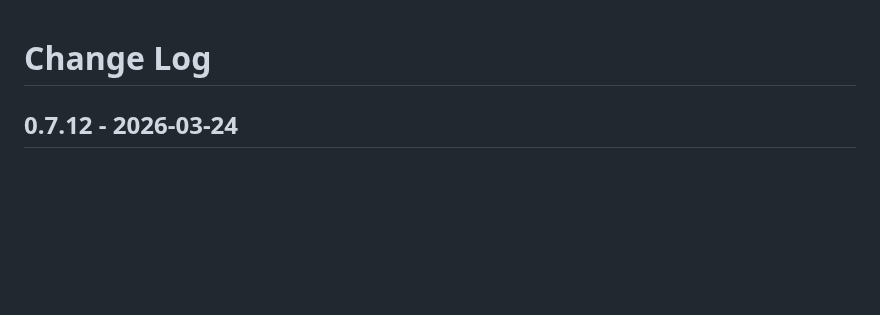
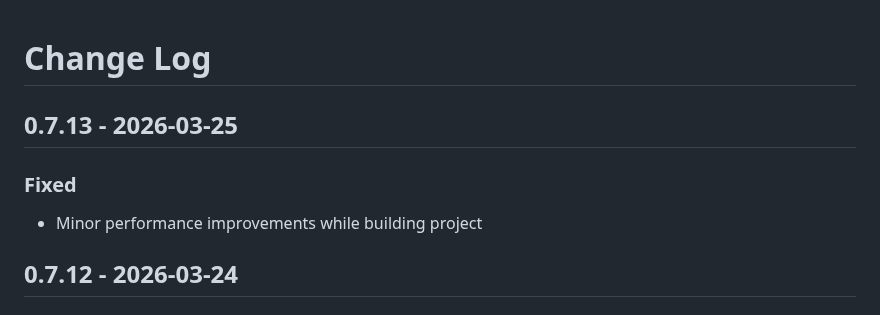
Before and after one commit to fireplusteam/ios-swift-for-vs-code, a Markdown page: CHANGELOG.md, the part around the change. Rendered like a GitHub page; blank space fills up the shorter version.

Commit message:
updated change log

```diff
--- a/CHANGELOG.md
+++ b/CHANGELOG.md
@@ -1,4 +1,10 @@
 # Change Log
+
+## 0.7.13 - 2026-03-25
+
+### Fixed
+
+- Minor performance improvements while building project
 
 ## 0.7.12 - 2026-03-24
 
```
